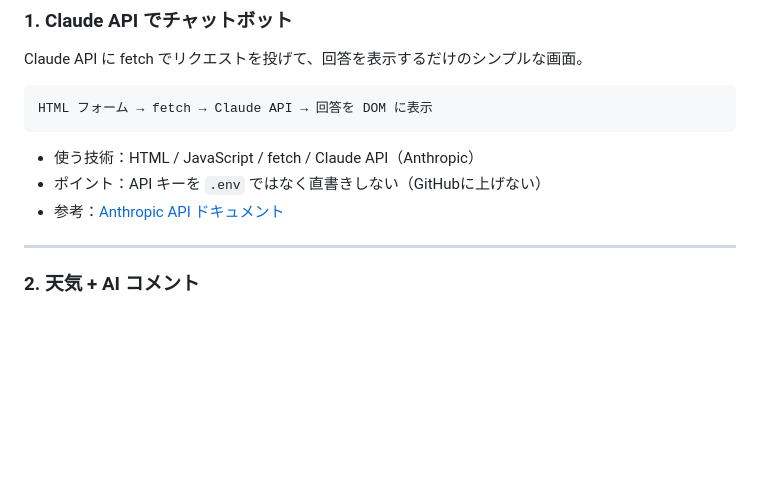
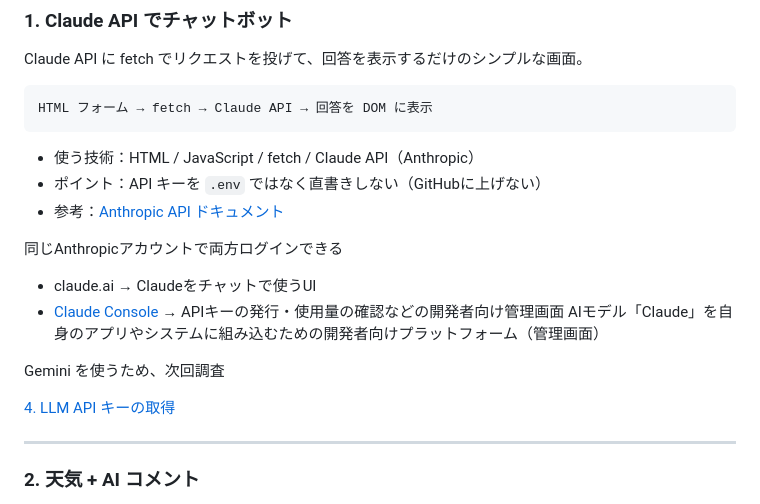
Before and after one commit to graphicocolo/study-practice, a Markdown page: other/ai-dev-challenges.md, the part around the change. GitHub-like rendering; blank space fills up the shorter version.

Commit message:
Claude API でチャットボット 使用API変更

```diff
--- a/other/ai-dev-challenges.md
+++ b/other/ai-dev-challenges.md
@@ -18,6 +18,15 @@ HTML フォーム → fetch → Claude API → 回答を DOM に表示
 - 使う技術：HTML / JavaScript / fetch / Claude API（Anthropic）
 - ポイント：API キーを `.env` ではなく直書きしない（GitHubに上げない）
 - 参考：[Anthropic API ドキュメント](https://docs.anthropic.com)
+
+同じAnthropicアカウントで両方ログインできる
+
+- claude.ai → Claudeをチャットで使うUI
+- [Claude Console](https://platform.claude.com/login) → APIキーの発行・使用量の確認などの開発者向け管理画面 AIモデル「Claude」を自身のアプリやシステムに組み込むための開発者向けプラットフォーム（管理画面）
+
+Gemini を使うため、次回調査
+
+[4. LLM API キーの取得](https://zenn.dev/shinseitaro/books/crewai-hands-on/viewer/setup#4.-llm-api-キーの取得)
 
 ---
 
```
